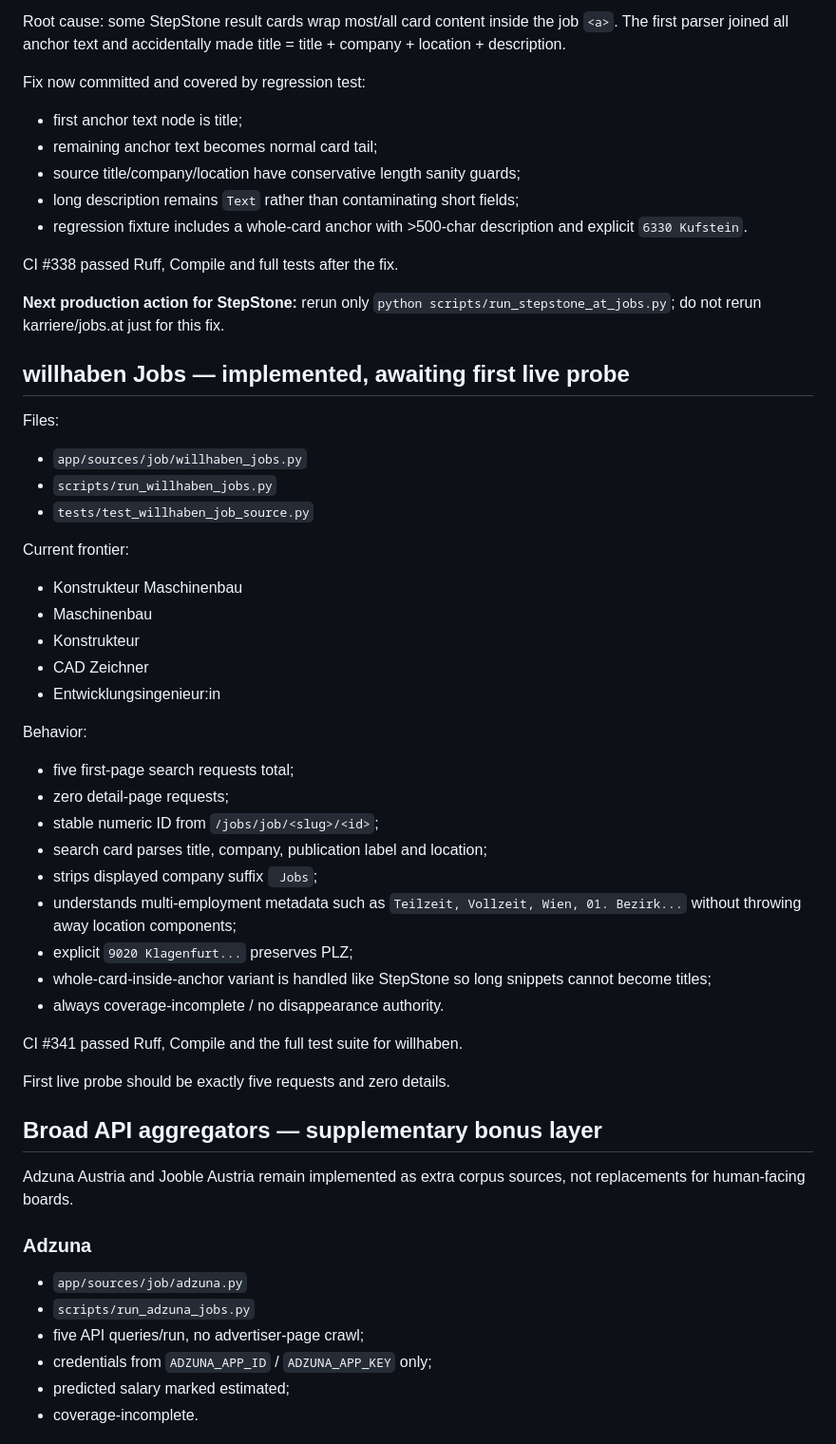
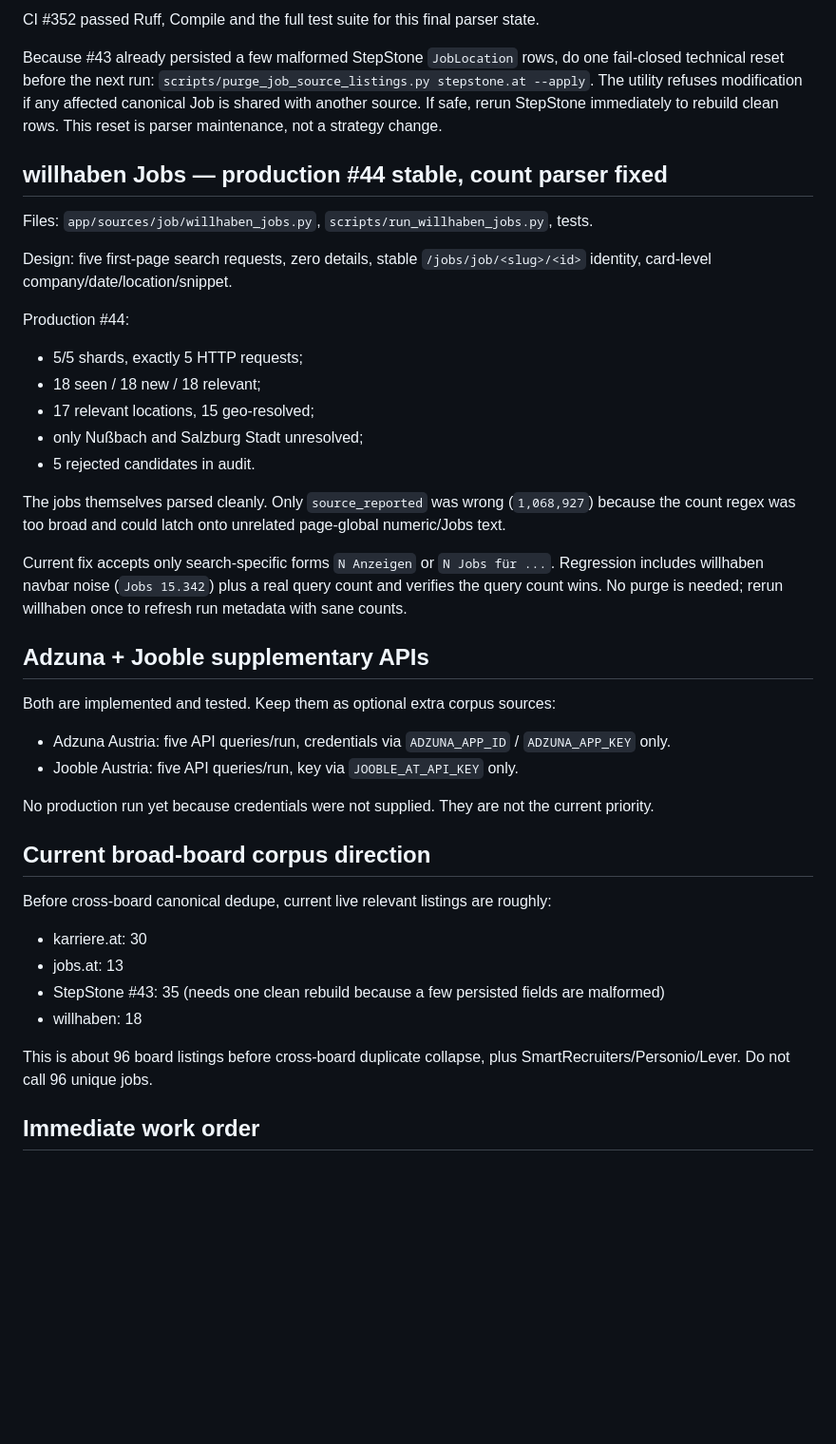
Before and after one commit to kotaru34/WohnWerk, a Markdown page: HANDOFF.md, the part around one of its changes. Shown at 95% size. Rendered like a GitHub page; blank space fills up the shorter version.

```diff
--- a/HANDOFF.md
+++ b/HANDOFF.md
@@ -163,60 +121,45 @@ Production #42 exposed one concrete source-markup variant:
 
-Root cause: some StepStone result cards wrap most/all card content inside the job `<a>`. The first parser joined all anchor text and accidentally made title = title + company + location + description.
+CI #352 passed Ruff, Compile and the full test suite for this final parser state.
 
-Fix now committed and covered by regression test:
+Because #43 already persisted a few malformed StepStone `JobLocation` rows, do one fail-closed technical reset before the next run: `scripts/purge_job_source_listings.py stepstone.at --apply`. The utility refuses modification if any affected canonical Job is shared with another source. If safe, rerun StepStone immediately to rebuild clean rows. This reset is parser maintenance, not a strategy change.
 
-- first anchor text node is title;
-- remaining anchor text becomes normal card tail;
-- source title/company/location have conservative length sanity guards;
-- long description remains `Text` rather than contaminating short fields;
-- regression fixture includes a whole-card anchor with >500-char description and explicit `6330 Kufstein`.
+## willhaben Jobs — production #44 stable, count parser fixed
 
-CI #338 passed Ruff, Compile and full tests after the fix.
+Files: `app/sources/job/willhaben_jobs.py`, `scripts/run_willhaben_jobs.py`, tests.
 
-**Next production action for StepStone:** rerun only `python scripts/run_stepstone_at_jobs.py`; do not rerun karriere/jobs.at just for this fix.
+Design: five first-page search requests, zero details, stable `/jobs/job/<slug>/<id>` identity, card-level company/date/location/snippet.
 
-## willhaben Jobs — implemented, awaiting first live probe
+Production #44:
 
-Files:
+- 5/5 shards, exactly 5 HTTP requests;
+- 18 seen / 18 new / 18 relevant;
+- 17 relevant locations, 15 geo-resolved;
+- only Nußbach and Salzburg Stadt unresolved;
+- 5 rejected candidates in audit.
 
-- `app/sources/job/willhaben_jobs.py`
-- `scripts/run_willhaben_jobs.py`
-- `tests/test_willhaben_job_source.py`
+The jobs themselves parsed cleanly. Only `source_reported` was wrong (`1,068,927`) because the count regex was too broad and could latch onto unrelated page-global numeric/Jobs text.
 
-Current frontier:
+Current fix accepts only search-specific forms `N Anzeigen` or `N Jobs für ...`. Regression includes willhaben navbar noise (`Jobs 15.342`) plus a real query count and verifies the query count wins. No purge is needed; rerun willhaben once to refresh run metadata with sane counts.
 
-- Konstrukteur Maschinenbau
-- Maschinenbau
-- Konstrukteur
-- CAD Zeichner
-- Entwicklungsingenieur:in
+## Adzuna + Jooble supplementary APIs
 
-Behavior:
+Both are implemented and tested. Keep them as optional extra corpus sources:
 
-- five first-page search requests total;
-- zero detail-page requests;
-- stable numeric ID from `/jobs/job/<slug>/<id>`;
-- search card parses title, company, publication label and location;
-- strips displayed company suffix ` Jobs`;
-- understands multi-employment metadata such as `Teilzeit, Vollzeit, Wien, 01. Bezirk...` without throwing away location components;
-- explicit `9020 Klagenfurt...` preserves PLZ;
-- whole-card-inside-anchor variant is handled like StepStone so long snippets cannot become titles;
-- always coverage-incomplete / no disappearance authority.
+- Adzuna Austria: five API queries/run, credentials via `ADZUNA_APP_ID` / `ADZUNA_APP_KEY` only.
+- Jooble Austria: five API queries/run, key via `JOOBLE_AT_API_KEY` only.
 
-CI #341 passed Ruff, Compile and the full test suite for willhaben.
+No production run yet because credentials were not supplied. They are not the current priority.
 
-First live probe should be exactly five requests and zero details.
+## Current broad-board corpus direction
 
-## Broad API aggregators — supplementary bonus layer
+Before cross-board canonical dedupe, current live relevant listings are roughly:
 
-Adzuna Austria and Jooble Austria remain implemented as extra corpus sources, not replacements for human-facing boards.
+- karriere.at: 30
+- jobs.at: 13
+- StepStone #43: 35 (needs one clean rebuild because a few persisted fields are malformed)
+- willhaben: 18
 
-### Adzuna
+This is about 96 board listings before cross-board duplicate collapse, plus SmartRecruiters/Personio/Lever. Do not call 96 unique jobs.
 
-- `app/sources/job/adzuna.py`
-- `scripts/run_adzuna_jobs.py`
-- five API queries/run, no advertiser-page crawl;
-- credentials from `ADZUNA_APP_ID` / `ADZUNA_APP_KEY` only;
-- predicted salary marked estimated;
-- coverage-incomplete.
+## Immediate work order
 
```
Also changed, not shown: other parts of HANDOFF.md (+67 -128 lines).
